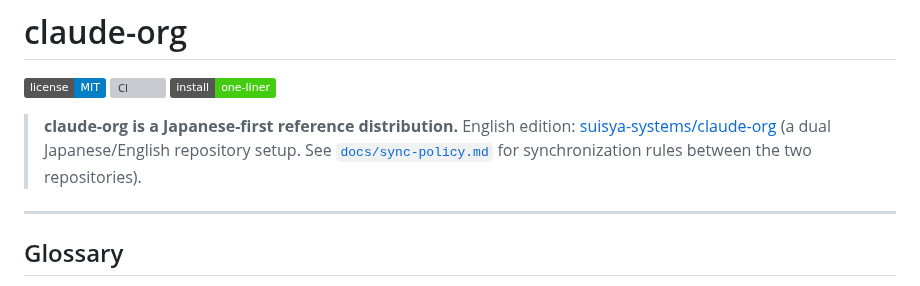
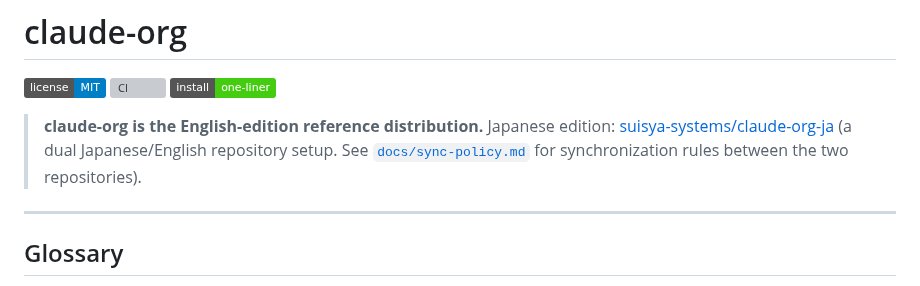
Before and after one commit to suisya-systems/claude-org, a Markdown page: README.md, the part around the change. GitHub-like rendering; badges without logos; grey boxes are pictures that could not be loaded.

```diff
--- a/README.md
+++ b/README.md
@@ -4,8 +4,8 @@
 [![CI](https://github.com/suisya-systems/claude-org/actions/workflows/tests.yml/badge.svg)](https://github.com/suisya-systems/claude-org/actions/workflows/tests.yml)
 [![Install](https://img.shields.io/badge/install-one--liner-brightgreen.svg)](#quick-start)
 
-> **claude-org is a Japanese-first reference distribution.**
-> English edition: [suisya-systems/claude-org](https://github.com/suisya-systems/claude-org) (a dual Japanese/English repository setup. See [`docs/sync-policy.md`](docs/sync-policy.md) for synchronization rules between the two repositories).
+> **claude-org is the English-edition reference distribution.**
+> Japanese edition: [suisya-systems/claude-org-ja](https://github.com/suisya-systems/claude-org-ja) (a dual Japanese/English repository setup. See [`docs/sync-policy.md`](docs/sync-policy.md) for synchronization rules between the two repositories).
 
 ---
 
```
Also changed, not shown: CLAUDE.md (+1 -1 lines), docs/sync-policy.md (+1 -1 lines).
